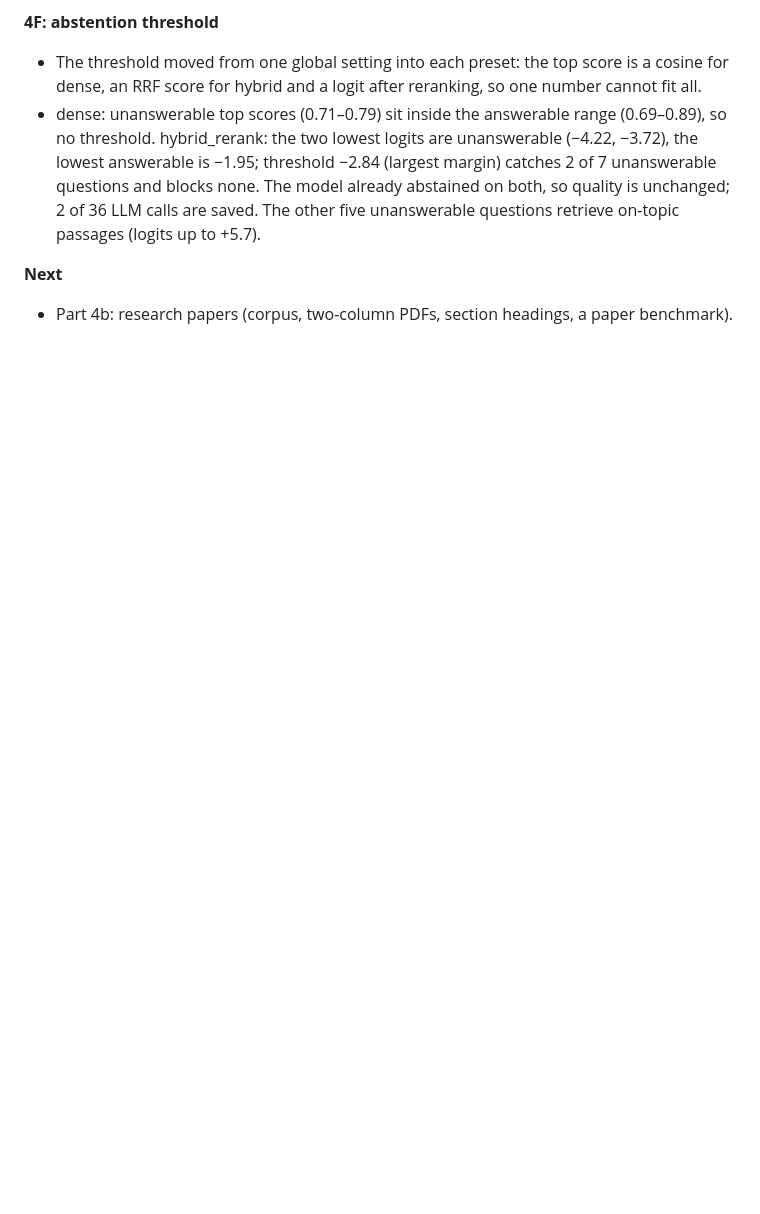
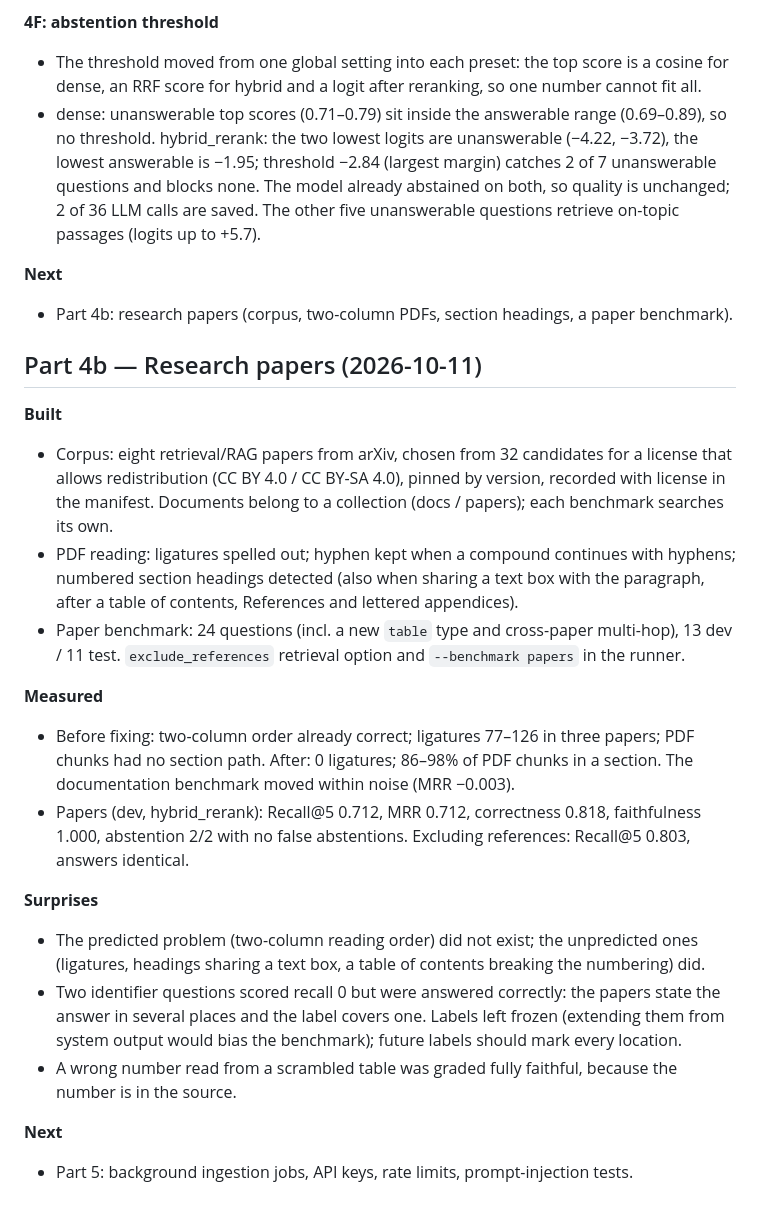
Before and after one commit to shahriarkabir280/evidrix, a Markdown page: docs/devlog.md, the part around the change. GitHub-like rendering; blank space fills up the shorter version.

```diff
--- a/docs/devlog.md
+++ b/docs/devlog.md
@@ -157,3 +157,34 @@ Rank of the document that answers the question, within the top 10:
 
 **Next**
 - Part 4b: research papers (corpus, two-column PDFs, section headings, a paper benchmark).
+
+## Part 4b — Research papers (2026-10-11)
+
+**Built**
+- Corpus: eight retrieval/RAG papers from arXiv, chosen from 32 candidates for a license that
+  allows redistribution (CC BY 4.0 / CC BY-SA 4.0), pinned by version, recorded with license in
+  the manifest. Documents belong to a collection (docs / papers); each benchmark searches its own.
+- PDF reading: ligatures spelled out; hyphen kept when a compound continues with hyphens; numbered
+  section headings detected (also when sharing a text box with the paragraph, after a table of
+  contents, References and lettered appendices).
+- Paper benchmark: 24 questions (incl. a new `table` type and cross-paper multi-hop), 13 dev / 11
+  test. `exclude_references` retrieval option and `--benchmark papers` in the runner.
+
+**Measured**
+- Before fixing: two-column order already correct; ligatures 77–126 in three papers; PDF chunks had
+  no section path. After: 0 ligatures; 86–98% of PDF chunks in a section. The documentation
+  benchmark moved within noise (MRR −0.003).
+- Papers (dev, hybrid_rerank): Recall@5 0.712, MRR 0.712, correctness 0.818, faithfulness 1.000,
+  abstention 2/2 with no false abstentions. Excluding references: Recall@5 0.803, answers identical.
+
+**Surprises**
+- The predicted problem (two-column reading order) did not exist; the unpredicted ones
+  (ligatures, headings sharing a text box, a table of contents breaking the numbering) did.
+- Two identifier questions scored recall 0 but were answered correctly: the papers state the
+  answer in several places and the label covers one. Labels left frozen (extending them from
+  system output would bias the benchmark); future labels should mark every location.
+- A wrong number read from a scrambled table was graded fully faithful, because the number is in
+  the source.
+
+**Next**
+- Part 5: background ingestion jobs, API keys, rate limits, prompt-injection tests.
```
Also changed, not shown: README.md (+29 -4 lines), docs/IMPLEMENTATION_PLAN.md (+2 -0 lines).
